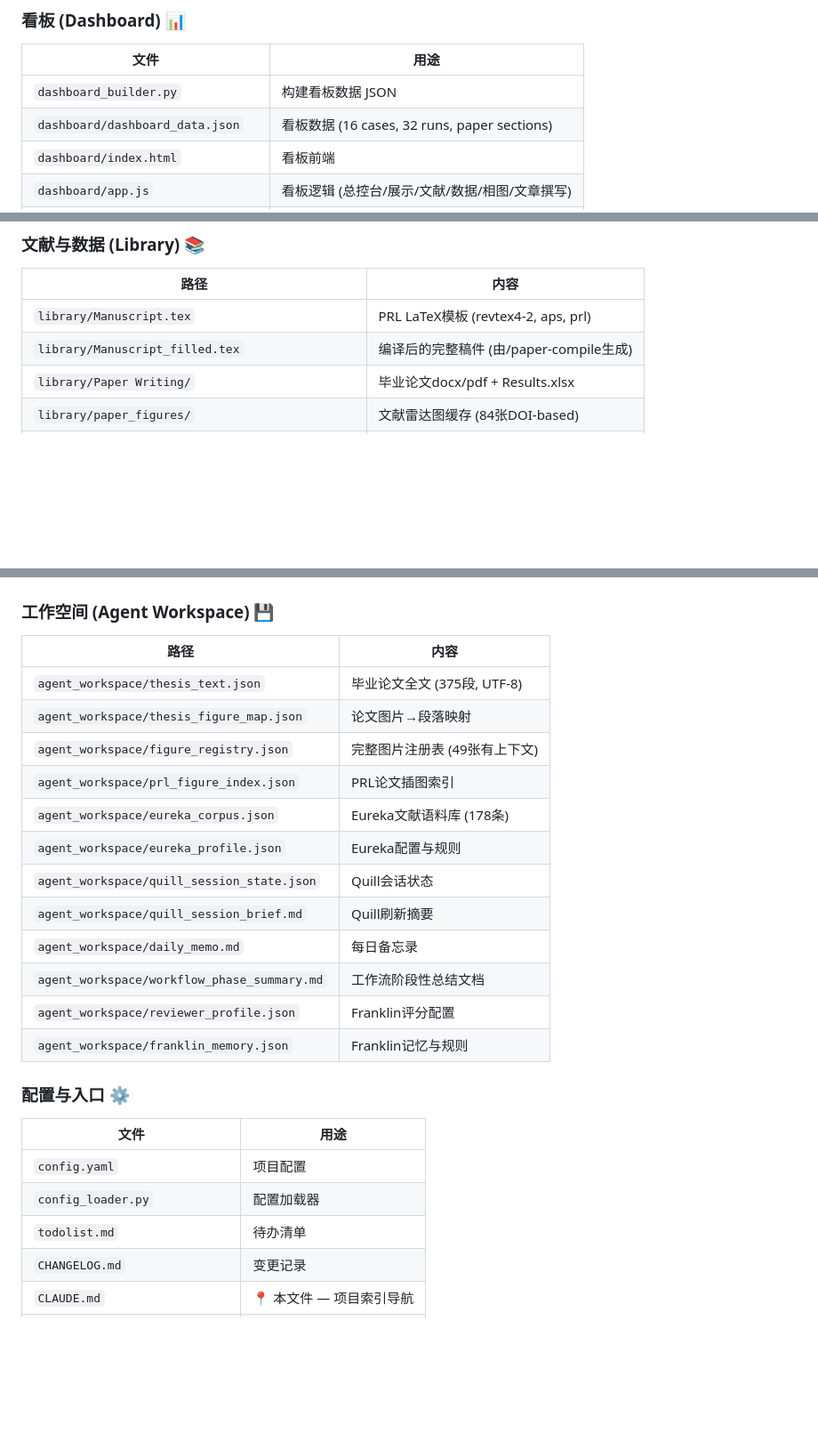
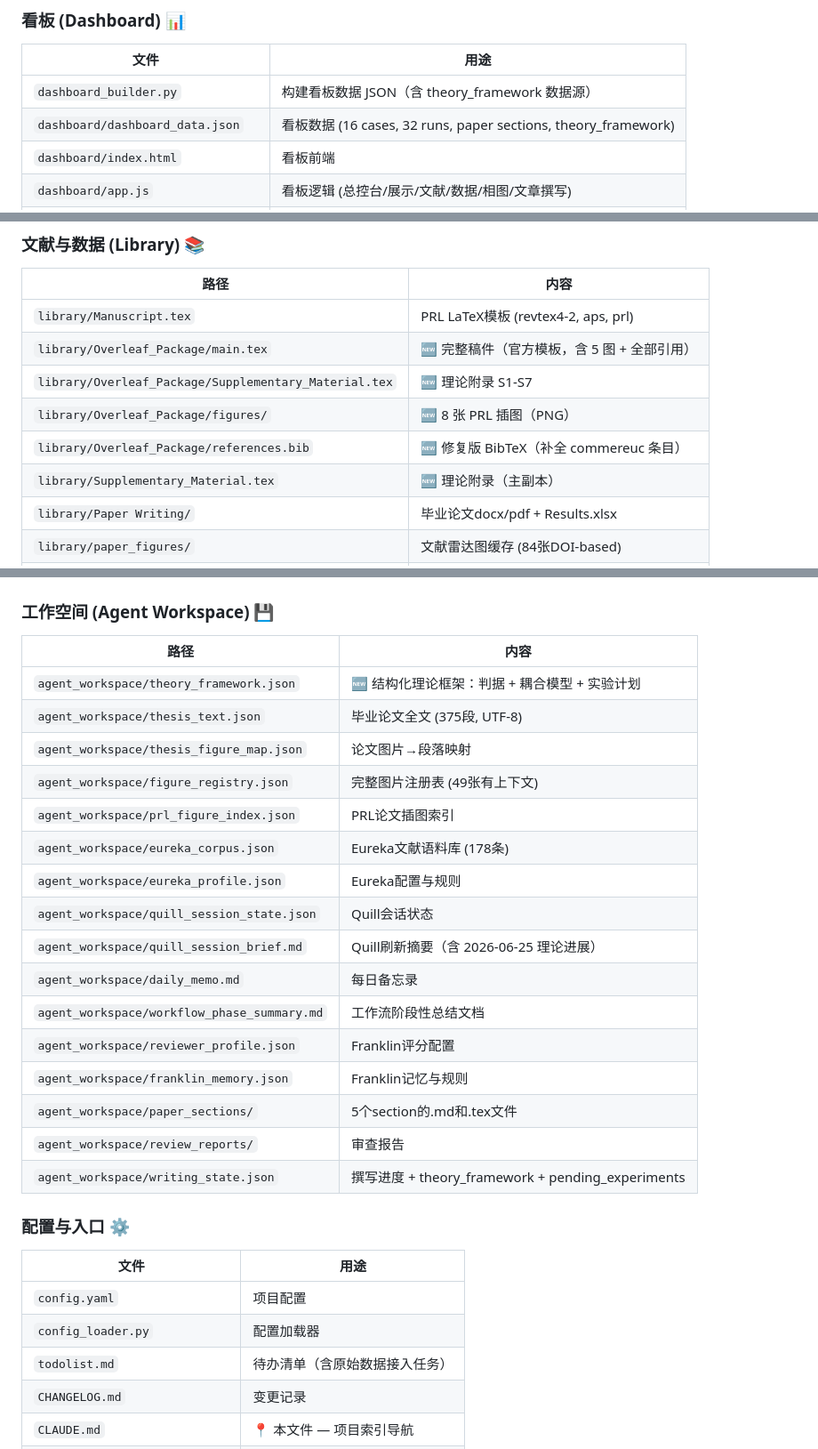
Before and after one commit to SuoSuo2026/Antibubble-2026, a Markdown page: CLAUDE.md, 3 parts joined by grey strips. Shown at 89% size. Rendered like a GitHub page; blank space fills up the shorter version.

```diff
--- a/CLAUDE.md
+++ b/CLAUDE.md
@@ -54,8 +116,8 @@ python quill_session_refresh.py  # 刷新 Quill + Eureka + 看板
 
 | 文件 | 用途 |
 |------|------|
-| `dashboard_builder.py` | 构建看板数据 JSON |
-| `dashboard/dashboard_data.json` | 看板数据 (16 cases, 32 runs, paper sections) |
+| `dashboard_builder.py` | 构建看板数据 JSON（含 theory_framework 数据源） |
+| `dashboard/dashboard_data.json` | 看板数据 (16 cases, 32 runs, paper sections, theory_framework) |
 | `dashboard/index.html` | 看板前端 |
 | `dashboard/app.js` | 看板逻辑 (总控台/展示/文献/数据/相图/文章撰写) |
 | `dashboard/styles.css` | 看板样式 |
@@ -76,7 +138,11 @@ python quill_session_refresh.py  # 刷新 Quill + Eureka + 看板
 | 路径 | 内容 |
 |------|------|
 | `library/Manuscript.tex` | PRL LaTeX模板 (revtex4-2, aps, prl) |
-| `library/Manuscript_filled.tex` | 编译后的完整稿件 (由/paper-compile生成) |
+| `library/Overleaf_Package/main.tex` | 🆕 完整稿件（官方模板，含 5 图 + 全部引用） |
+| `library/Overleaf_Package/Supplementary_Material.tex` | 🆕 理论附录 S1-S7 |
+| `library/Overleaf_Package/figures/` | 🆕 8 张 PRL 插图（PNG） |
+| `library/Overleaf_Package/references.bib` | 🆕 修复版 BibTeX（补全 commereuc 条目） |
+| `library/Supplementary_Material.tex` | 🆕 理论附录（主副本） |
 | `library/Paper Writing/` | 毕业论文docx/pdf + Results.xlsx |
 | `library/paper_figures/` | 文献雷达图缓存 (84张DOI-based) |
 | `library/manuscript/` | Quill参考稿件 |
@@ -89,6 +155,7 @@ python quill_session_refresh.py  # 刷新 Quill + Eureka + 看板
 
 | 路径 | 内容 |
 |------|------|
+| `agent_workspace/theory_framework.json` | 🆕 结构化理论框架：判据 + 耦合模型 + 实验计划 |
 | `agent_workspace/thesis_text.json` | 毕业论文全文 (375段, UTF-8) |
 | `agent_workspace/thesis_figure_map.json` | 论文图片→段落映射 |
 | `agent_workspace/figure_registry.json` | 完整图片注册表 (49张有上下文) |
@@ -96,11 +163,14 @@ python quill_session_refresh.py  # 刷新 Quill + Eureka + 看板
 | `agent_workspace/eureka_corpus.json` | Eureka文献语料库 (178条) |
 | `agent_workspace/eureka_profile.json` | Eureka配置与规则 |
 | `agent_workspace/quill_session_state.json` | Quill会话状态 |
-| `agent_workspace/quill_session_brief.md` | Quill刷新摘要 |
+| `agent_workspace/quill_session_brief.md` | Quill刷新摘要（含 2026-06-25 理论进展） |
 | `agent_workspace/daily_memo.md` | 每日备忘录 |
 | `agent_workspace/workflow_phase_summary.md` | 工作流阶段性总结文档 |
 | `agent_workspace/reviewer_profile.json` | Franklin评分配置 |
 | `agent_workspace/franklin_memory.json` | Franklin记忆与规则 |
+| `agent_workspace/paper_sections/` | 5个section的.md和.tex文件 |
+| `agent_workspace/review_reports/` | 审查报告 |
+| `agent_workspace/writing_state.json` | 撰写进度 + theory_framework + pending_experiments |
 
 ### 配置与入口 ⚙️
 
@@ -108,7 +178,7 @@ python quill_session_refresh.py  # 刷新 Quill + Eureka + 看板
 |------|------|
 | `config.yaml` | 项目配置 |
 | `config_loader.py` | 配置加载器 |
-| `todolist.md` | 待办清单 |
+| `todolist.md` | 待办清单（含原始数据接入任务） |
 | `CHANGELOG.md` | 变更记录 |
 | `CLAUDE.md` | 📍 本文件 — 项目索引导航 |
 | `structure.txt` | 项目结构说明 |
```
Also changed, not shown: other parts of CLAUDE.md (+92 -25 lines).
